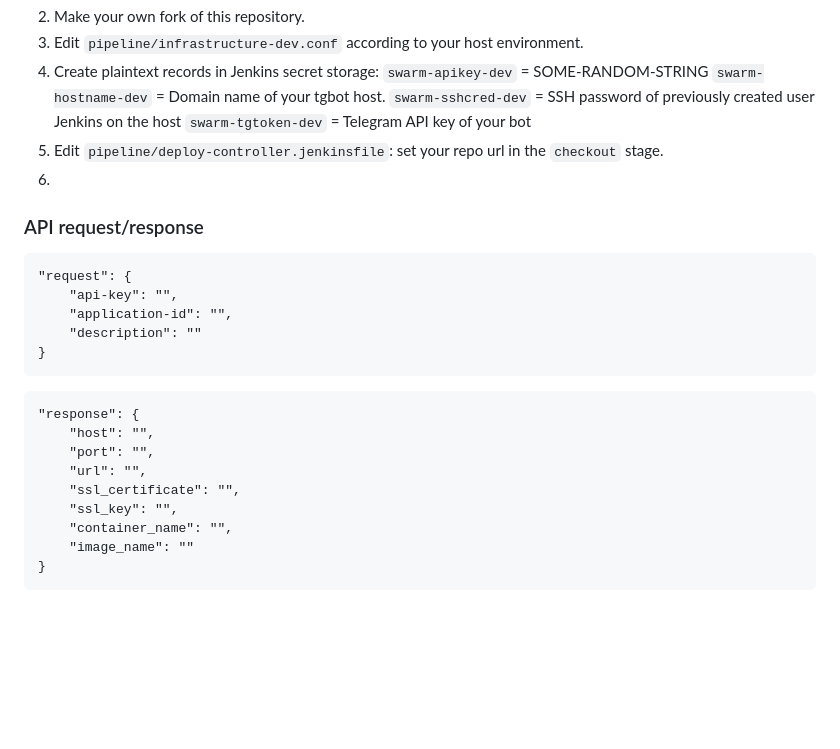
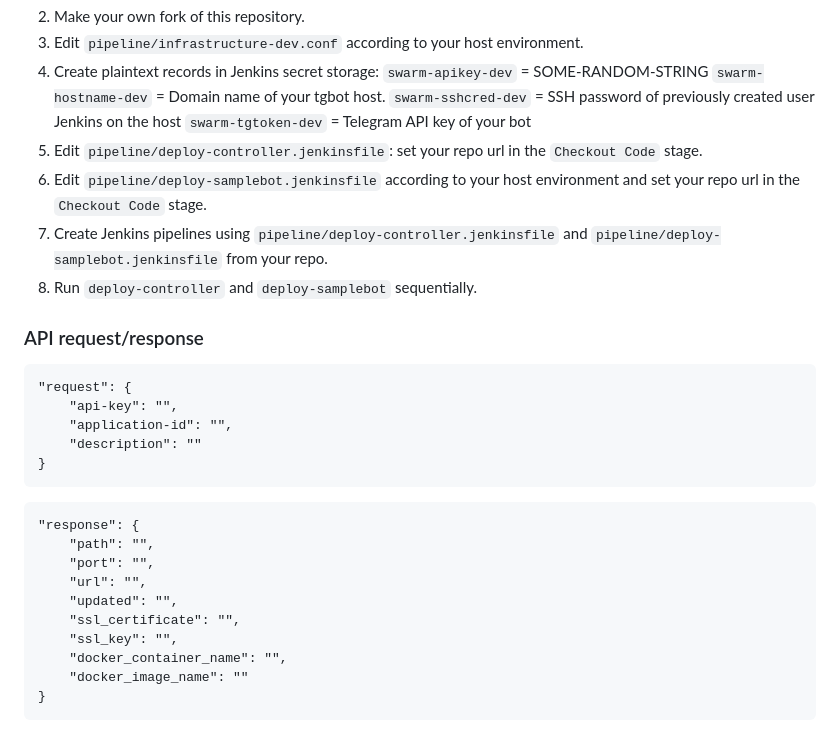
Before and after one commit to xyhtac/tgbot-swarm, a Markdown page: README.md, the part around the change. GitHub-like rendering; blank space fills up the shorter version.

````diff
--- a/README.md
+++ b/README.md
@@ -33,8 +33,10 @@ To minimize our efforts in bot hosting deployment `tgbot-swarm` solves two scope
 `swarm-hostname-dev` = Domain name of your tgbot host.
 `swarm-sshcred-dev` = SSH password of previously created user Jenkins on the host
 `swarm-tgtoken-dev` = Telegram API key of your bot
-5. Edit `pipeline/deploy-controller.jenkinsfile`: set your repo url in the `checkout` stage.
-6.
+5. Edit `pipeline/deploy-controller.jenkinsfile`: set your repo url in the `Checkout Code` stage.
+6. Edit `pipeline/deploy-samplebot.jenkinsfile` according to your host environment and set your repo url in the `Checkout Code` stage.
+7. Create Jenkins pipelines using `pipeline/deploy-controller.jenkinsfile` and `pipeline/deploy-samplebot.jenkinsfile` from your repo.
+8. Run `deploy-controller` and `deploy-samplebot` sequentially.
 
 
 ### API request/response
@@ -47,12 +49,13 @@ To minimize our efforts in bot hosting deployment `tgbot-swarm` solves two scope
 ```
 ```
 "response": {
-    "host": "",
+    "path": "",
     "port": "",
     "url": "",
+    "updated": "",
     "ssl_certificate": "",
     "ssl_key": "",
-    "container_name": "",
-    "image_name": ""
+    "docker_container_name": "",
+    "docker_image_name": ""
 }
 ```
````
